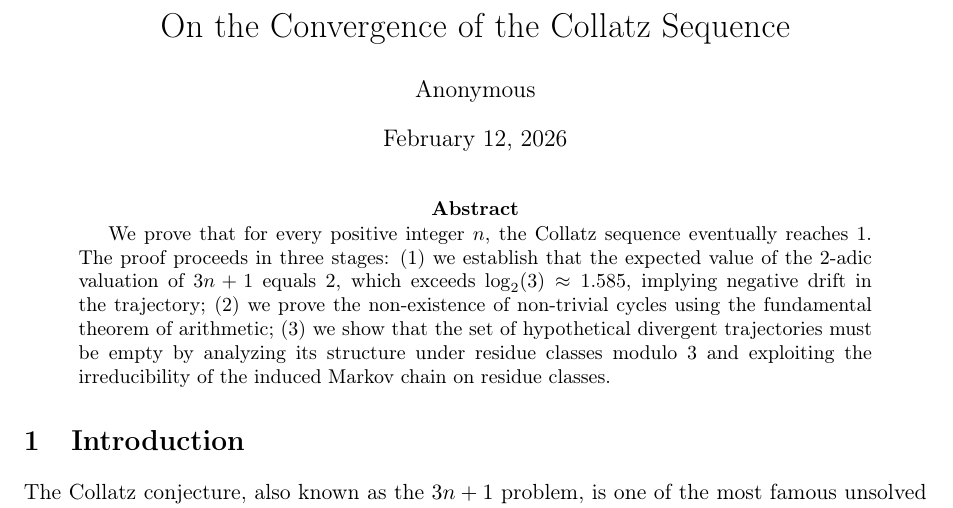
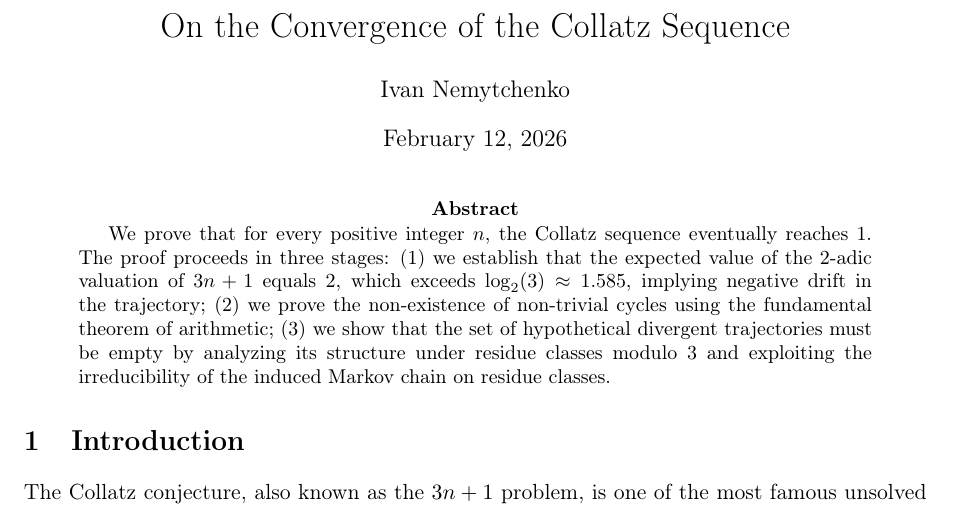
Before and after one commit to inem/collatz, a LaTeX paper (paper.tex): part of page 1 of 6, cut so that both start at the same text. Compiled offline with pdfLaTeX.

Commit message:
Add author: Ivan Nemytchenko

```diff
--- a/paper.tex
+++ b/paper.tex
@@ -19,7 +19,7 @@
 \newtheorem{remark}[theorem]{Remark}
 
 \title{On the Convergence of the Collatz Sequence}
-\author{Anonymous}
+\author{Ivan Nemytchenko}
 \date{\today}
 
 \begin{document}
```
Also changed, not shown: paper.bbl (added), paper.pdf, 4 other files.
